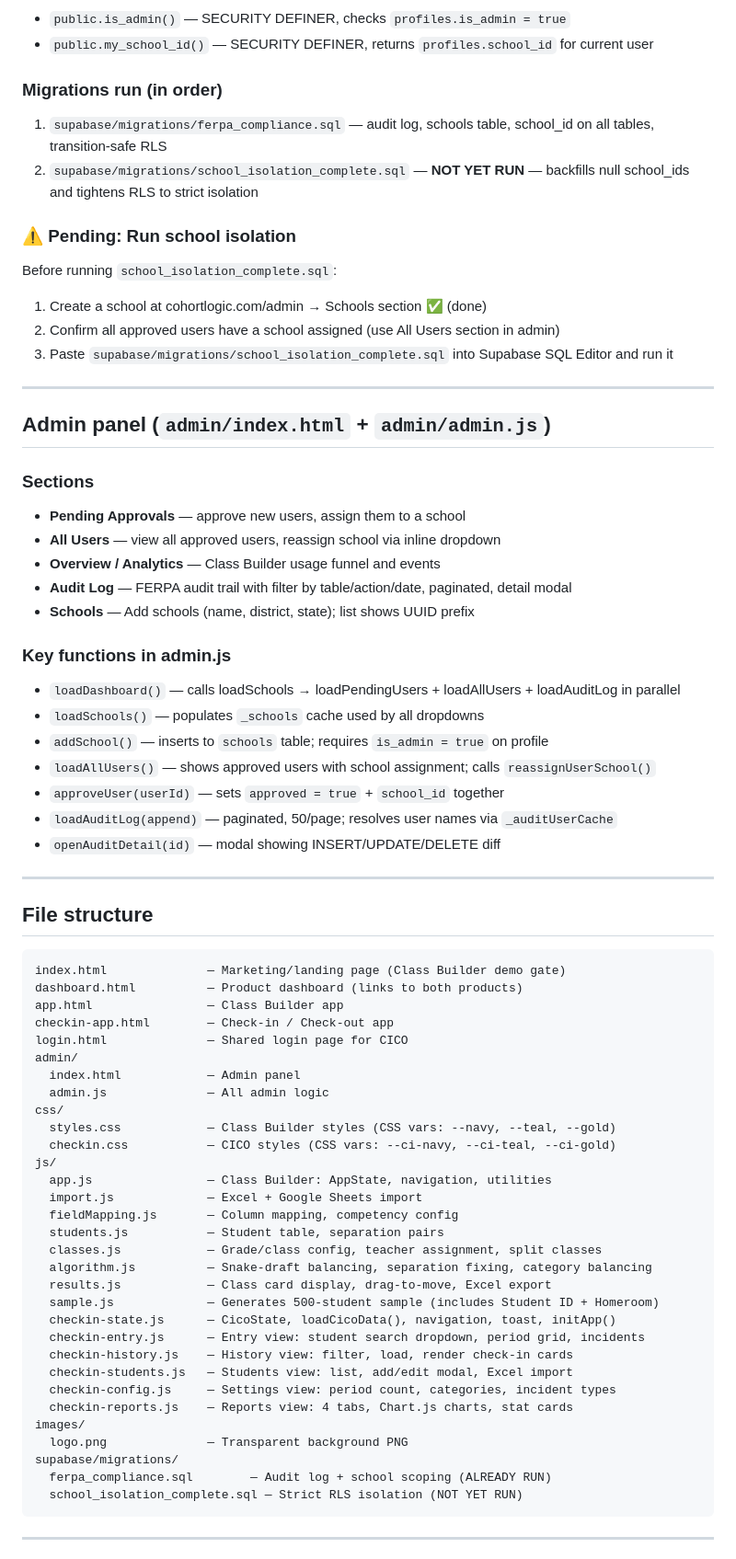
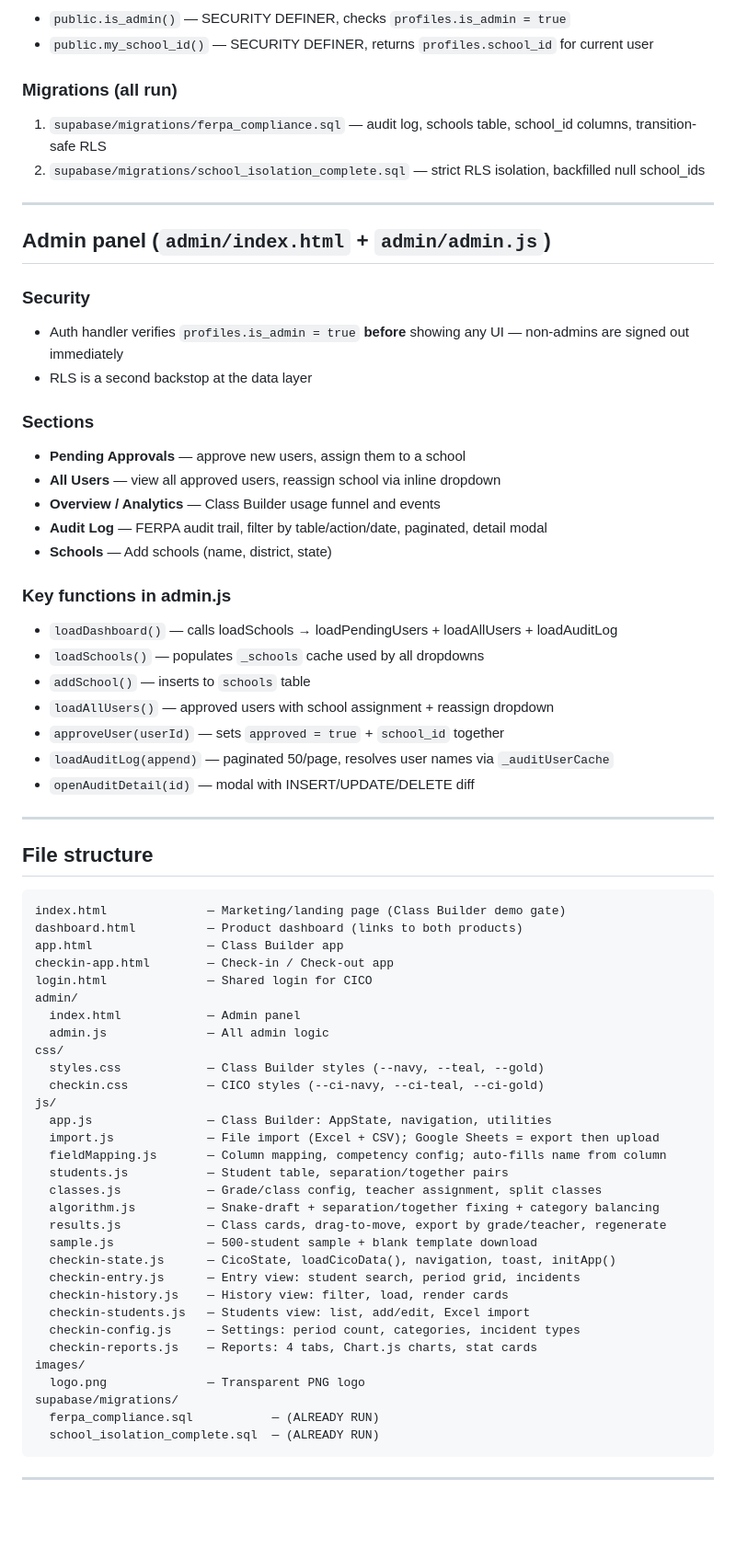
Before and after one commit to fletchinpdx-hub/cohortlogic, a Markdown page: CLAUDE.md, the part around one of its changes. Shown at 92% size. Rendered like a GitHub page; blank space fills up the shorter version.

````diff
--- a/CLAUDE.md
+++ b/CLAUDE.md
@@ -53,35 +60,33 @@ Daily behavioral check-in/check-out tracker for students. Supabase-backed, multi
 - `public.is_admin()` — SECURITY DEFINER, checks `profiles.is_admin = true`
 - `public.my_school_id()` — SECURITY DEFINER, returns `profiles.school_id` for current user
 
-### Migrations run (in order)
-1. `supabase/migrations/ferpa_compliance.sql` — audit log, schools table, school_id on all tables, transition-safe RLS
-2. `supabase/migrations/school_isolation_complete.sql` — **NOT YET RUN** — backfills null school_ids and tightens RLS to strict isolation
-
-### ⚠️ Pending: Run school isolation
-Before running `school_isolation_complete.sql`:
-1. Create a school at cohortlogic.com/admin → Schools section ✅ (done)
-2. Confirm all approved users have a school assigned (use All Users section in admin)
-3. Paste `supabase/migrations/school_isolation_complete.sql` into Supabase SQL Editor and run it
+### Migrations (all run)
+1. `supabase/migrations/ferpa_compliance.sql` — audit log, schools table, school_id columns, transition-safe RLS
+2. `supabase/migrations/school_isolation_complete.sql` — strict RLS isolation, backfilled null school_ids
 
 ---
 
 ## Admin panel (`admin/index.html` + `admin/admin.js`)
 
+### Security
+- Auth handler verifies `profiles.is_admin = true` **before** showing any UI — non-admins are signed out immediately
+- RLS is a second backstop at the data layer
+
 ### Sections
 - **Pending Approvals** — approve new users, assign them to a school
 - **All Users** — view all approved users, reassign school via inline dropdown
 - **Overview / Analytics** — Class Builder usage funnel and events
-- **Audit Log** — FERPA audit trail with filter by table/action/date, paginated, detail modal
-- **Schools** — Add schools (name, district, state); list shows UUID prefix
+- **Audit Log** — FERPA audit trail, filter by table/action/date, paginated, detail modal
+- **Schools** — Add schools (name, district, state)
 
 ### Key functions in admin.js
-- `loadDashboard()` — calls loadSchools → loadPendingUsers + loadAllUsers + loadAuditLog in parallel
+- `loadDashboard()` — calls loadSchools → loadPendingUsers + loadAllUsers + loadAuditLog
 - `loadSchools()` — populates `_schools` cache used by all dropdowns
-- `addSchool()` — inserts to `schools` table; requires `is_admin = true` on profile
-- `loadAllUsers()` — shows approved users with school assignment; calls `reassignUserSchool()`
+- `addSchool()` — inserts to `schools` table
+- `loadAllUsers()` — approved users with school assignment + reassign dropdown
 - `approveUser(userId)` — sets `approved = true` + `school_id` together
-- `loadAuditLog(append)` — paginated, 50/page; resolves user names via `_auditUserCache`
-- `openAuditDetail(id)` — modal showing INSERT/UPDATE/DELETE diff
+- `loadAuditLog(append)` — paginated 50/page, resolves user names via `_auditUserCache`
+- `openAuditDetail(id)` — modal with INSERT/UPDATE/DELETE diff
 
 ---
 
@@ -91,33 +96,33 @@ index.html              — Marketing/landing page (Class Builder demo gate)
 dashboard.html          — Product dashboard (links to both products)
 app.html                — Class Builder app
 checkin-app.html        — Check-in / Check-out app
-login.html              — Shared login page for CICO
+login.html              — Shared login for CICO
 admin/
   index.html            — Admin panel
   admin.js              — All admin logic
 css/
-  styles.css            — Class Builder styles (CSS vars: --navy, --teal, --gold)
-  checkin.css           — CICO styles (CSS vars: --ci-navy, --ci-teal, --ci-gold)
+  styles.css            — Class Builder styles (--navy, --teal, --gold)
+  checkin.css           — CICO styles (--ci-navy, --ci-teal, --ci-gold)
 js/
   app.js                — Class Builder: AppState, navigation, utilities
-  import.js             — Excel + Google Sheets import
-  fieldMapping.js       — Column mapping, competency config
-  students.js           — Student table, separation pairs
+  import.js             — File import (Excel + CSV); Google Sheets = export then upload
+  fieldMapping.js       — Column mapping, competency config; auto-fills name from column
+  students.js           — Student table, separation/together pairs
   classes.js            — Grade/class config, teacher assignment, split classes
-  algorithm.js          — Snake-draft balancing, separation fixing, category balancing
-  results.js            — Class card display, drag-to-move, Excel export
-  sample.js             — Generates 500-student sample (includes Student ID + Homeroom)
+  algorithm.js          — Snake-draft + separation/together fixing + category balancing
+  results.js            — Class cards, drag-to-move, export by grade/teacher, regenerate
+  sample.js             — 500-student sample + blank template download
   checkin-state.js      — CicoState, loadCicoData(), navigation, toast, initApp()
-  checkin-entry.js      — Entry view: student search dropdown, period grid, incidents
-  checkin-history.js    — History view: filter, load, render check-in cards
-  checkin-students.js   — Students view: list, add/edit modal, Excel import
-  checkin-config.js     — Settings view: period count, categories, incident types
-  checkin-reports.js    — Reports view: 4 tabs, Chart.js charts, stat cards
+  checkin-entry.js      — Entry view: student search, period grid, incidents
+  checkin-history.js    — History view: filter, load, render cards
+  checkin-students.js   — Students view: list, add/edit, Excel import
+  checkin-config.js     — Settings: period count, categories, incident types
+  checkin-reports.js    — Reports: 4 tabs, Chart.js charts, stat cards
 images/
-  logo.png              — Transparent background PNG
+  logo.png              — Transparent PNG logo
 supabase/migrations/
-  ferpa_compliance.sql        — Audit log + school scoping (ALREADY RUN)
-  school_isolation_complete.sql — Strict RLS isolation (NOT YET RUN)
+  ferpa_compliance.sql           — (ALREADY RUN)
+  school_isolation_complete.sql  — (ALREADY RUN)
 ```
 
 ---
````
Also changed, not shown: other parts of CLAUDE.md (+48 -24 lines).
